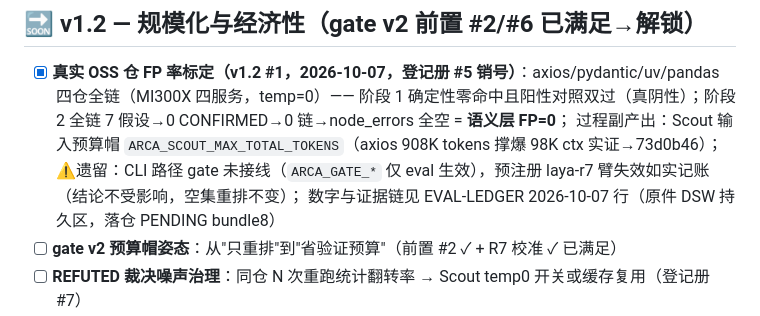
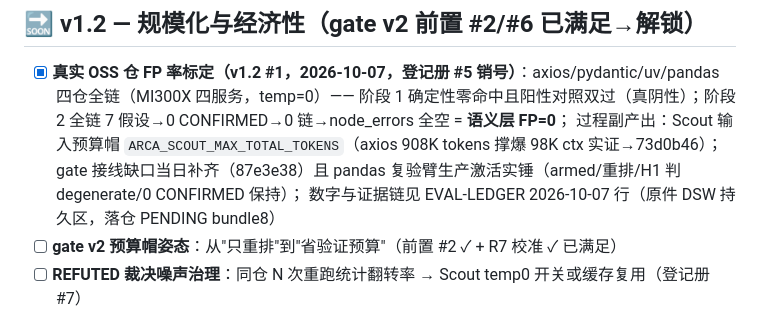
Before and after one commit to a9320/arcanum-spark, a Markdown page: docs/ROADMAP.md, the part around the change. Drawn GitHub-style.

```diff
--- a/docs/ROADMAP.md
+++ b/docs/ROADMAP.md
@@ -46,7 +46,7 @@
 - [x] **真实 OSS 仓 FP 率标定（v1.2 #1，2026-10-07，登记册 #5 销号）**：axios/pydantic/uv/pandas 四仓全链（MI300X 四服务，temp=0）——
       阶段 1 确定性零命中且阳性对照双过（真阴性）；阶段 2 全链 7 假设→0 CONFIRMED→0 链→node_errors 全空 = **语义层 FP=0**；
       过程副产出：Scout 输入预算帽 `ARCA_SCOUT_MAX_TOTAL_TOKENS`（axios 908K tokens 撑爆 98K ctx 实证→73d0b46）；
-      ⚠遗留：CLI 路径 gate 未接线（`ARCA_GATE_*` 仅 eval 生效），预注册 laya-r7 臂失效如实记账（结论不受影响，空集重排不变）；
+      gate 接线缺口当日补齐（87e3e38）且 pandas 复验臂生产激活实锤（armed/重排/H1 判 degenerate/0 CONFIRMED 保持）；
       数字与证据链见 EVAL-LEDGER 2026-10-07 行（原件 DSW 持久区，落仓 PENDING bundle8）
 - [ ] **gate v2 预算帽姿态**：从"只重排"到"省验证预算"（前置 #2 ✓ + R7 校准 ✓ 已满足）
 - [ ] **REFUTED 裁决噪声治理**：同仓 N 次重跑统计翻转率 → Scout temp0 开关或缓存复用（登记册 #7）
```
Also changed, not shown: docs/EVAL-LEDGER.md (+2 -2 lines), docs/V12-FP-REPOS.md (+2 -2 lines).
